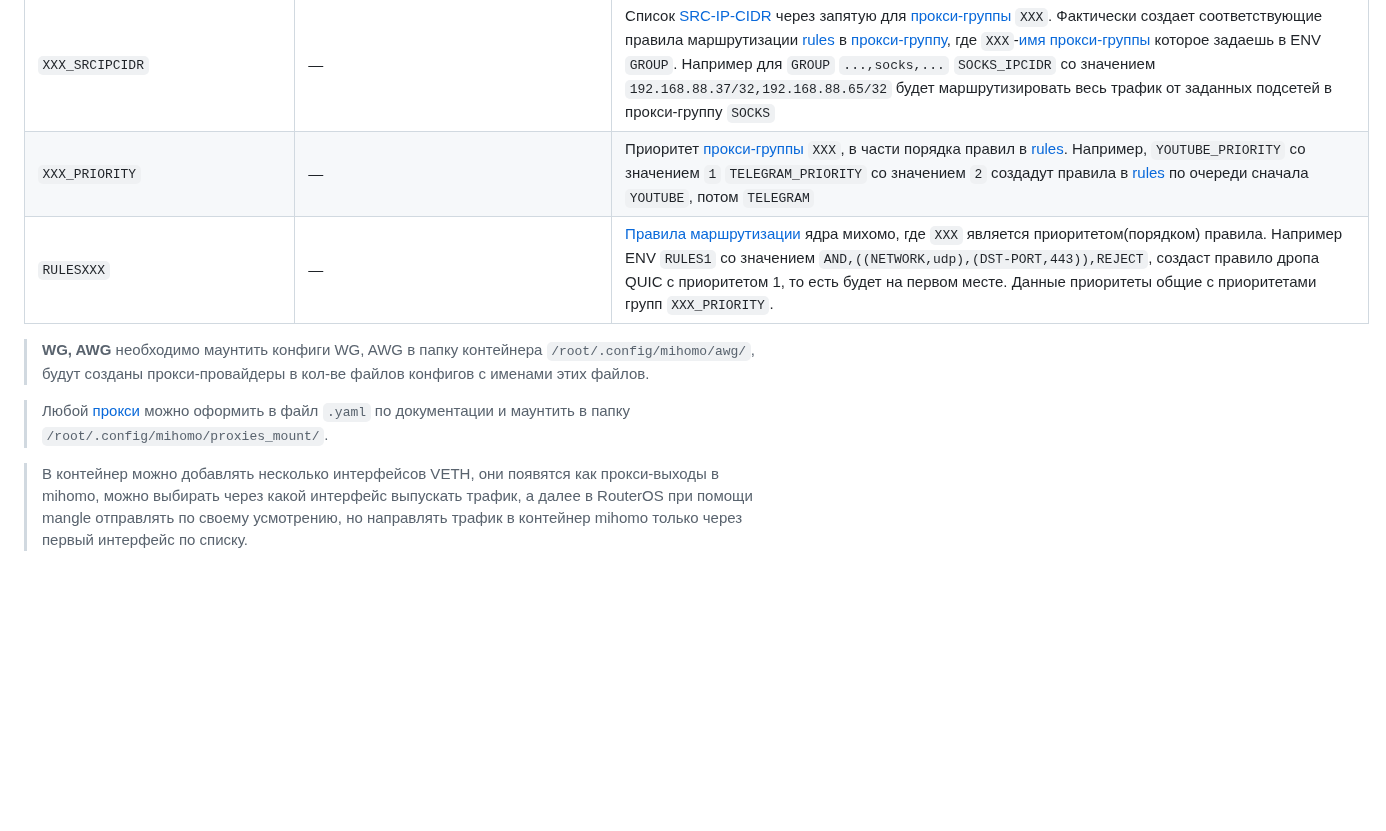
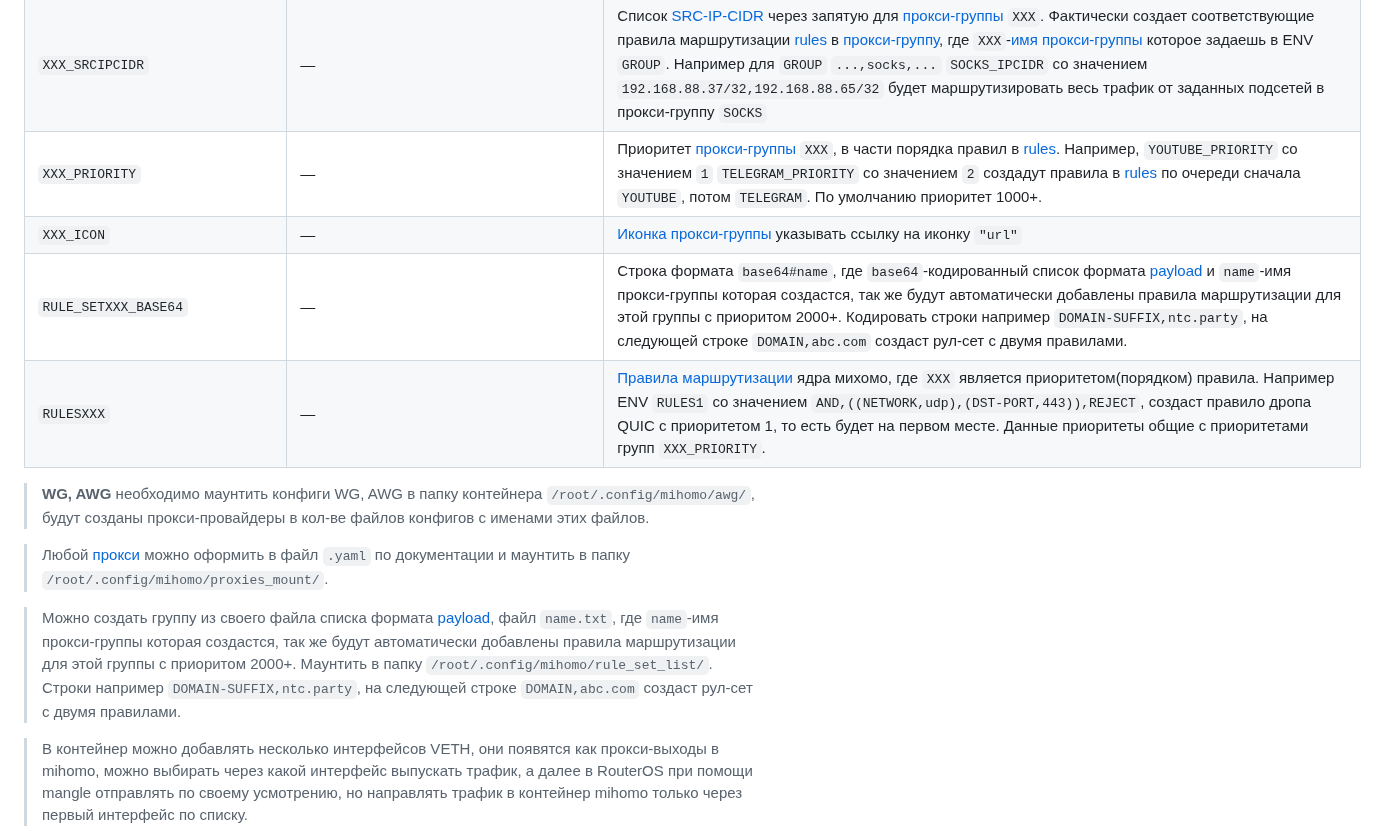
Before and after one commit to Medium1992/mihomo-proxy-ros, a Markdown page: README_RU.md, the part around one of its changes. Rendered like a GitHub page; blank space fills up the shorter version.

```diff
--- a/README_RU.md
+++ b/README_RU.md
@@ -107,12 +108,16 @@
 | `XXX_KEYWORD`           | —                                     | Список [ключевых слов](https://wiki.metacubex.one/ru/config/rules/#domain-keyword) через запятую для [прокси-группы](https://wiki.metacubex.one/ru/config/proxy-groups) `XXX`. Фактически создает соответствующие правила маршрутизации [rules](https://wiki.metacubex.one/ru/config/rules) в [прокси-группу](https://wiki.metacubex.one/ru/config/proxy-groups), где `XXX`-[имя прокси-группы](https://wiki.metacubex.one/ru/config/proxy-groups/#name) которое задаешь в ENV `GROUP`. Например для `GROUP` `...,telegram,...` `TELEGRAM_KEYWORD` со значением `telegram` будет маршрутизировать домены которые содержат слово `telegram` в прокси-группу `TELEGRAM` |
 | `XXX_IPCIDR`           | —                                     | Список [IP-CIDR](https://wiki.metacubex.one/ru/config/rules/#ip-cidr-ip-cidr6) через запятую для [прокси-группы](https://wiki.metacubex.one/ru/config/proxy-groups) `XXX`. Фактически создает соответствующие правила маршрутизации [rules](https://wiki.metacubex.one/ru/config/rules) в [прокси-группу](https://wiki.metacubex.one/ru/config/proxy-groups), где `XXX`-[имя прокси-группы](https://wiki.metacubex.one/ru/config/proxy-groups/#name) которое задаешь в ENV `GROUP`. Например для `GROUP` `...,telegram,...` `TELEGRAM_IPCIDR` со значением `91.108.4.0/22,91.108.56.0/22` будет маршрутизировать заданные подсети в прокси-группу `TELEGRAM` |
 | `XXX_SRCIPCIDR`        | —                                     | Список [SRC-IP-CIDR](https://wiki.metacubex.one/ru/config/rules/#src-ip-cidr) через запятую для [прокси-группы](https://wiki.metacubex.one/ru/config/proxy-groups) `XXX`. Фактически создает соответствующие правила маршрутизации [rules](https://wiki.metacubex.one/ru/config/rules) в [прокси-группу](https://wiki.metacubex.one/ru/config/proxy-groups), где `XXX`-[имя прокси-группы](https://wiki.metacubex.one/ru/config/proxy-groups/#name) которое задаешь в ENV `GROUP`. Например для `GROUP` `...,socks,...` `SOCKS_IPCIDR` со значением `192.168.88.37/32,192.168.88.65/32` будет маршрутизировать весь трафик от заданных подсетей в прокси-группу `SOCKS` |
-| `XXX_PRIORITY`         | —                                     | Приоритет [прокси-группы](https://wiki.metacubex.one/ru/config/proxy-groups) `XXX`, в части порядка правил в [rules](https://wiki.metacubex.one/ru/config/rules). Например, `YOUTUBE_PRIORITY` со значением `1` `TELEGRAM_PRIORITY` со значением `2` создадут правила в [rules](https://wiki.metacubex.one/ru/config/rules) по очереди сначала `YOUTUBE`, потом `TELEGRAM` |
+| `XXX_PRIORITY`         | —                                     | Приоритет [прокси-группы](https://wiki.metacubex.one/ru/config/proxy-groups) `XXX`, в части порядка правил в [rules](https://wiki.metacubex.one/ru/config/rules). Например, `YOUTUBE_PRIORITY` со значением `1` `TELEGRAM_PRIORITY` со значением `2` создадут правила в [rules](https://wiki.metacubex.one/ru/config/rules) по очереди сначала `YOUTUBE`, потом `TELEGRAM`. По умолчанию приоритет 1000+. |
+| `XXX_ICON`         | —                                     | [Иконка прокси-группы](https://wiki.metacubex.one/ru/config/proxy-groups/#icon) указывать ссылку на иконку `"url"` |
+| `RULE_SETXXX_BASE64`         | —                               | Строка формата `base64#name`, где `base64`-кодированный список формата [payload](https://wiki.metacubex.one/ru/config/rule-providers/#payload) и `name`-имя прокси-группы которая создастся, так же будут автоматически добавлены правила маршрутизации для этой группы с приоритом 2000+. Кодировать строки например `DOMAIN-SUFFIX,ntc.party`, на следующей строке `DOMAIN,abc.com` создаст рул-сет с двумя правилами.  |
 | `RULESXXX`             | —                                     | [Правила маршрутизации](https://wiki.metacubex.one/ru/config/rules/) ядра михомо, где `XXX` является приоритетом(порядком) правила. Например ENV `RULES1` со значением `AND,((NETWORK,udp),(DST-PORT,443)),REJECT`, создаст правило дропа QUIC с приоритетом 1, то есть будет на первом месте. Данные приоритеты общие с приоритетами групп `XXX_PRIORITY`. |
 
 > **WG, AWG** необходимо маунтить конфиги WG, AWG в папку контейнера `/root/.config/mihomo/awg/`, будут созданы прокси-провайдеры в кол-ве файлов конфигов с именами этих файлов.
 
 > Любой [прокси](https://wiki.metacubex.one/ru/config/proxies/) можно оформить в файл `.yaml` по документации и маунтить в папку `/root/.config/mihomo/proxies_mount/`.
+
+> Можно создать группу из своего файла списка формата [payload](https://wiki.metacubex.one/ru/config/rule-providers/#payload), файл `name.txt`, где `name`-имя прокси-группы которая создастся, так же будут автоматически добавлены правила маршрутизации для этой группы с приоритом 2000+. Маунтить в папку `/root/.config/mihomo/rule_set_list/`. Строки например `DOMAIN-SUFFIX,ntc.party`, на следующей строке `DOMAIN,abc.com` создаст рул-сет с двумя правилами.
 
 > В контейнер можно добавлять несколько интерфейсов VETH, они появятся как прокси-выходы в mihomo, можно выбирать через какой интерфейс выпускать трафик, а далее в RouterOS при помощи mangle отправлять по своему усмотрению, но направлять трафик в контейнер mihomo только через первый интерфейс по списку.
 
```
Also changed, not shown: other parts of README_RU.md (+9 -8 lines).
